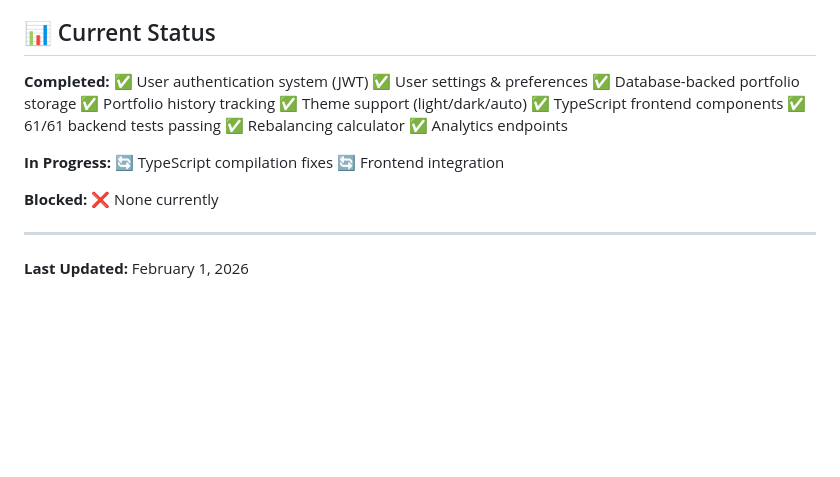
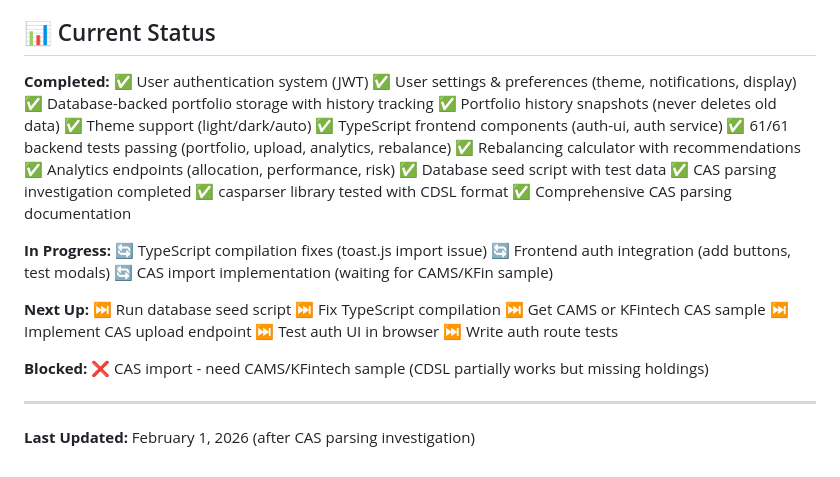
Before and after one commit to chinni070707/MFHelperAI, a Markdown page: TODO.md, the part around one of its changes. Drawn GitHub-style; blank space fills up the shorter version.

```diff
--- a/TODO.md
+++ b/TODO.md
@@ -298,22 +348,35 @@
 
 **Completed:**
 ✅ User authentication system (JWT)
-✅ User settings & preferences
-✅ Database-backed portfolio storage
-✅ Portfolio history tracking
+✅ User settings & preferences (theme, notifications, display)
+✅ Database-backed portfolio storage with history tracking
+✅ Portfolio history snapshots (never deletes old data)
 ✅ Theme support (light/dark/auto)
-✅ TypeScript frontend components
-✅ 61/61 backend tests passing
-✅ Rebalancing calculator
-✅ Analytics endpoints
+✅ TypeScript frontend components (auth-ui, auth service)
+✅ 61/61 backend tests passing (portfolio, upload, analytics, rebalance)
+✅ Rebalancing calculator with recommendations
+✅ Analytics endpoints (allocation, performance, risk)
+✅ Database seed script with test data
+✅ CAS parsing investigation completed
+✅ casparser library tested with CDSL format
+✅ Comprehensive CAS parsing documentation
 
 **In Progress:**
-🔄 TypeScript compilation fixes
-🔄 Frontend integration
+🔄 TypeScript compilation fixes (toast.js import issue)
+🔄 Frontend auth integration (add buttons, test modals)
+🔄 CAS import implementation (waiting for CAMS/KFin sample)
+
+**Next Up:**
+⏭️ Run database seed script
+⏭️ Fix TypeScript compilation
+⏭️ Get CAMS or KFintech CAS sample
+⏭️ Implement CAS upload endpoint
+⏭️ Test auth UI in browser
+⏭️ Write auth route tests
 
 **Blocked:**
-❌ None currently
+❌ CAS import - need CAMS/KFintech sample (CDSL partially works but missing holdings)
 
 ---
 
-**Last Updated:** February 1, 2026
+**Last Updated:** February 1, 2026 (after CAS parsing investigation)
```
Also changed, not shown: other parts of TODO.md (+52 -2 lines).
